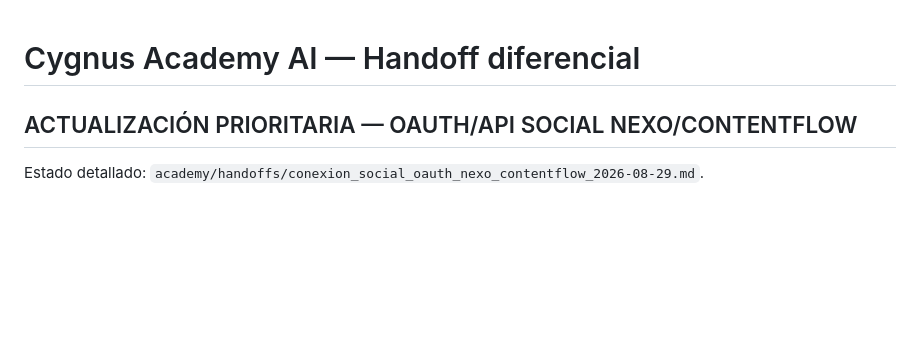
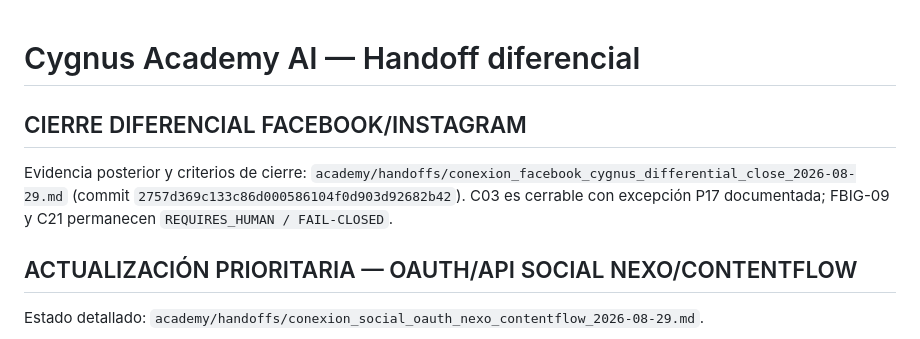
Before and after one commit to investmentsespana-stack/-contentflow, a Markdown page: academy/handoffs/cygnus_academy_handoff_2026-08-29.md, the part around the change. Rendered like a GitHub page; blank space fills up the shorter version.

Commit message:
Academy: link Cygnus differential close evidence

```diff
--- a/academy/handoffs/cygnus_academy_handoff_2026-08-29.md
+++ b/academy/handoffs/cygnus_academy_handoff_2026-08-29.md
@@ -1,4 +1,8 @@
 # Cygnus Academy AI — Handoff diferencial
+
+## CIERRE DIFERENCIAL FACEBOOK/INSTAGRAM
+
+Evidencia posterior y criterios de cierre: `academy/handoffs/conexion_facebook_cygnus_differential_close_2026-08-29.md` (commit `2757d369c133c86d000586104f0d903d92682b42`). C03 es cerrable con excepción P17 documentada; FBIG-09 y C21 permanecen `REQUIRES_HUMAN / FAIL-CLOSED`.
 
 ## ACTUALIZACIÓN PRIORITARIA — OAUTH/API SOCIAL NEXO/CONTENTFLOW
 
```
